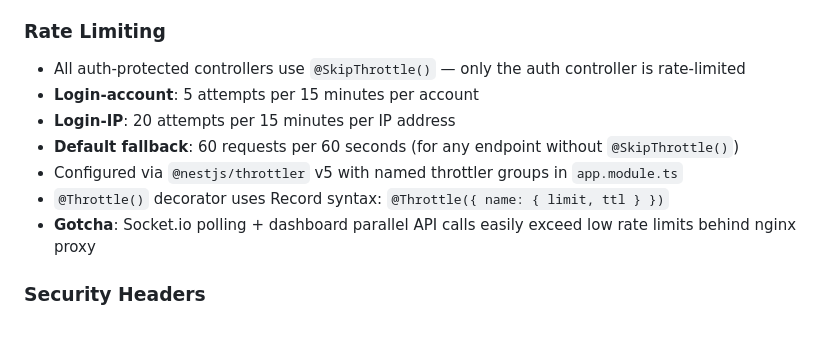
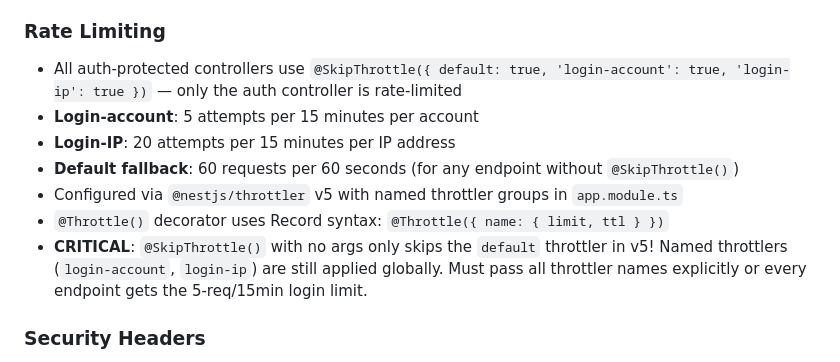
Before and after one commit to dev-noaman/arafatvisitor, a Markdown page: CLAUDE.md, the part around the change. Drawn GitHub-style; blank space fills up the shorter version.

Commit message:
docs: update CLAUDE.md with critical @SkipThrottle() named throttler gotcha
Co-Authored-By: Claude Opus 4.6 <noreply@anthropic.com>

```diff
--- a/CLAUDE.md
+++ b/CLAUDE.md
@@ -174,13 +174,13 @@ RECEIVED → PICKED_UP
 - **Kiosk → Admin auto-login**: Kiosk login generates 15-min token stored in `sessionStorage`. Admin button opens `/admin/auto-login?token=JWT`. The auto-login page calls `POST /admin/api/token-login` to exchange it for a new 24h admin token with httpOnly cookie. Falls back to client-side JWT decode if endpoint unavailable.
 
 ### Rate Limiting
-- All auth-protected controllers use `@SkipThrottle()` — only the auth controller is rate-limited
+- All auth-protected controllers use `@SkipThrottle({ default: true, 'login-account': true, 'login-ip': true })` — only the auth controller is rate-limited
 - **Login-account**: 5 attempts per 15 minutes per account
 - **Login-IP**: 20 attempts per 15 minutes per IP address
 - **Default fallback**: 60 requests per 60 seconds (for any endpoint without `@SkipThrottle()`)
 - Configured via `@nestjs/throttler` v5 with named throttler groups in `app.module.ts`
 - `@Throttle()` decorator uses Record syntax: `@Throttle({ name: { limit, ttl } })`
-- **Gotcha**: Socket.io polling + dashboard parallel API calls easily exceed low rate limits behind nginx proxy
+- **CRITICAL**: `@SkipThrottle()` with no args only skips the `default` throttler in v5! Named throttlers (`login-account`, `login-ip`) are still applied globally. Must pass all throttler names explicitly or every endpoint gets the 5-req/15min login limit.
 
 ### Security Headers
 - Helmet with CSP: `defaultSrc: ['self']`, `scriptSrc: ['self', 'static.cloudflareinsights.com']`, `styleSrc: ['self', 'unsafe-inline', 'fonts.googleapis.com']`, `imgSrc: ['self', 'data:']`, `fontSrc: ['self', 'fonts.gstatic.com']`, `connectSrc: ['self', 'cloudflareinsights.com']`
```
